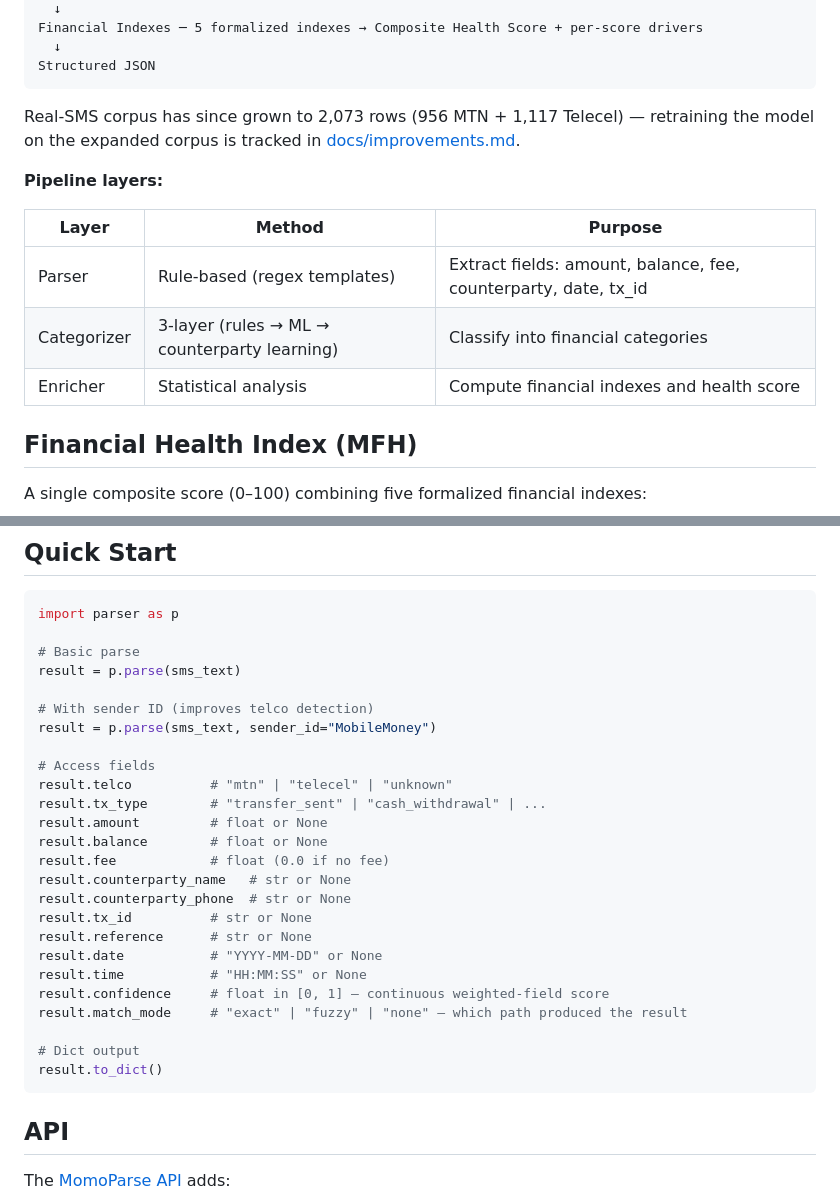
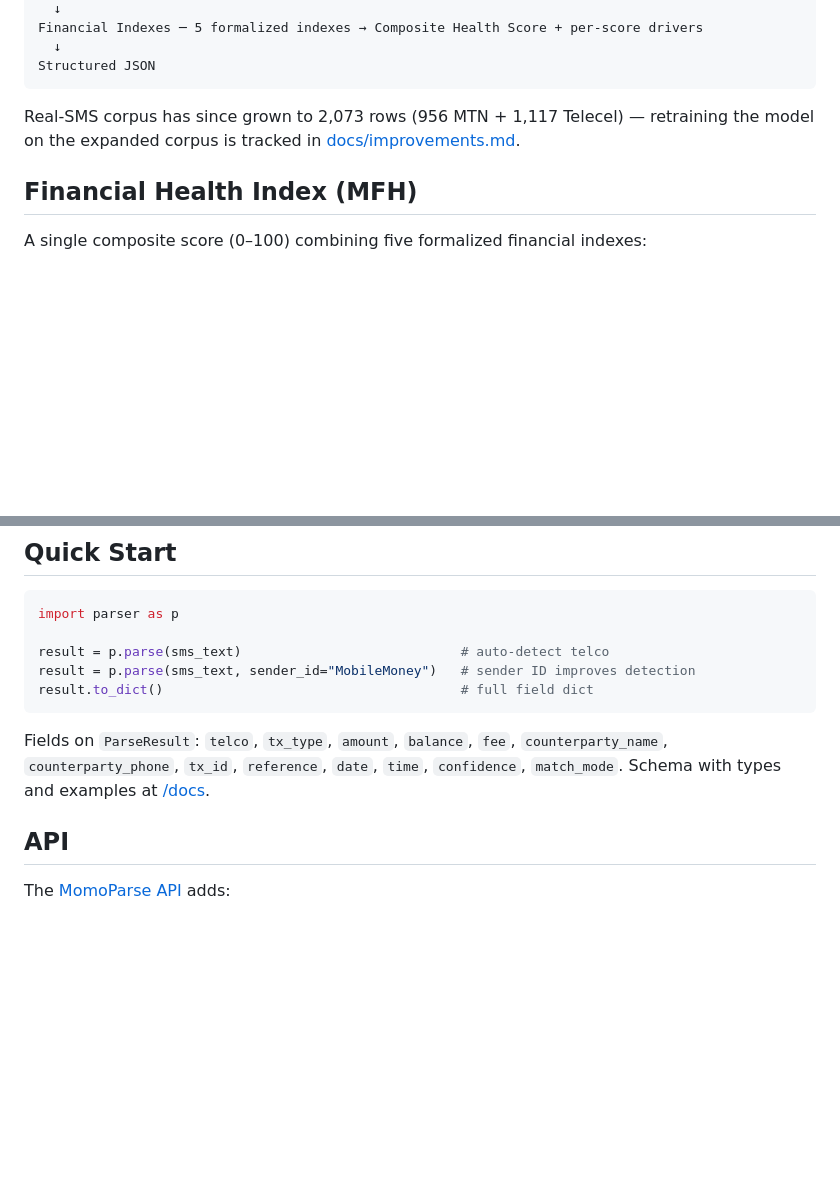
Before and after one commit to theboylexis/momo-parse-api, a Markdown page: README.md, 2 parts joined by grey strips. Drawn GitHub-style; blank space fills up the shorter version.

````diff
--- a/README.md
+++ b/README.md
@@ -62,14 +62,6 @@ Structured JSON
 
 Real-SMS corpus has since grown to 2,073 rows (956 MTN + 1,117 Telecel) — retraining the model on the expanded corpus is tracked in [docs/improvements.md](docs/improvements.md).
 
-**Pipeline layers:**
-
-| Layer | Method | Purpose |
-|-------|--------|---------|
-| Parser | Rule-based (regex templates) | Extract fields: amount, balance, fee, counterparty, date, tx_id |
-| Categorizer | 3-layer (rules → ML → counterparty learning) | Classify into financial categories |
-| Enricher | Statistical analysis | Compute financial indexes and health score |
-
 ## Financial Health Index (MFH)
 
 A single composite score (0–100) combining five formalized financial indexes:
@@ -161,30 +132,12 @@ python examples/basic_parse.py
 ```python
 import parser as p
 
-# Basic parse
-result = p.parse(sms_text)
+result = p.parse(sms_text)                            # auto-detect telco
+result = p.parse(sms_text, sender_id="MobileMoney")   # sender ID improves detection
+result.to_dict()                                      # full field dict
+```
 
-# With sender ID (improves telco detection)
-result = p.parse(sms_text, sender_id="MobileMoney")
-
-# Access fields
-result.telco          # "mtn" | "telecel" | "unknown"
-result.tx_type        # "transfer_sent" | "cash_withdrawal" | ...
-result.amount         # float or None
-result.balance        # float or None
-result.fee            # float (0.0 if no fee)
-result.counterparty_name   # str or None
-result.counterparty_phone  # str or None
-result.tx_id          # str or None
-result.reference      # str or None
-result.date           # "YYYY-MM-DD" or None
-result.time           # "HH:MM:SS" or None
-result.confidence     # float in [0, 1] — continuous weighted-field score
-result.match_mode     # "exact" | "fuzzy" | "none" — which path produced the result
-
-# Dict output
-result.to_dict()
-```
+Fields on `ParseResult`: `telco`, `tx_type`, `amount`, `balance`, `fee`, `counterparty_name`, `counterparty_phone`, `tx_id`, `reference`, `date`, `time`, `confidence`, `match_mode`. Schema with types and examples at [/docs](https://momo-parse.up.railway.app/docs).
 
 ## API
 
````
Also changed, not shown: other parts of README.md (+5 -26 lines).
